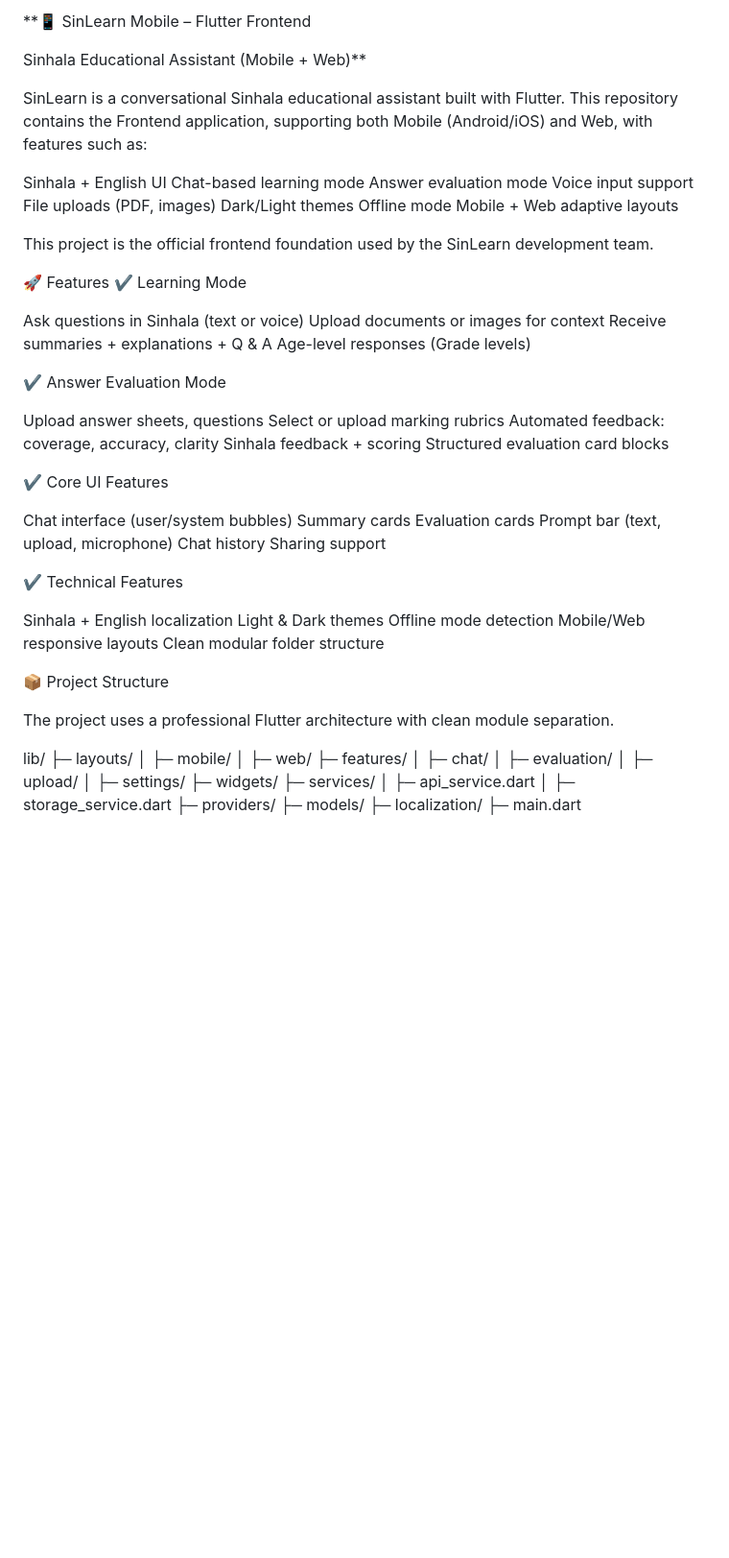
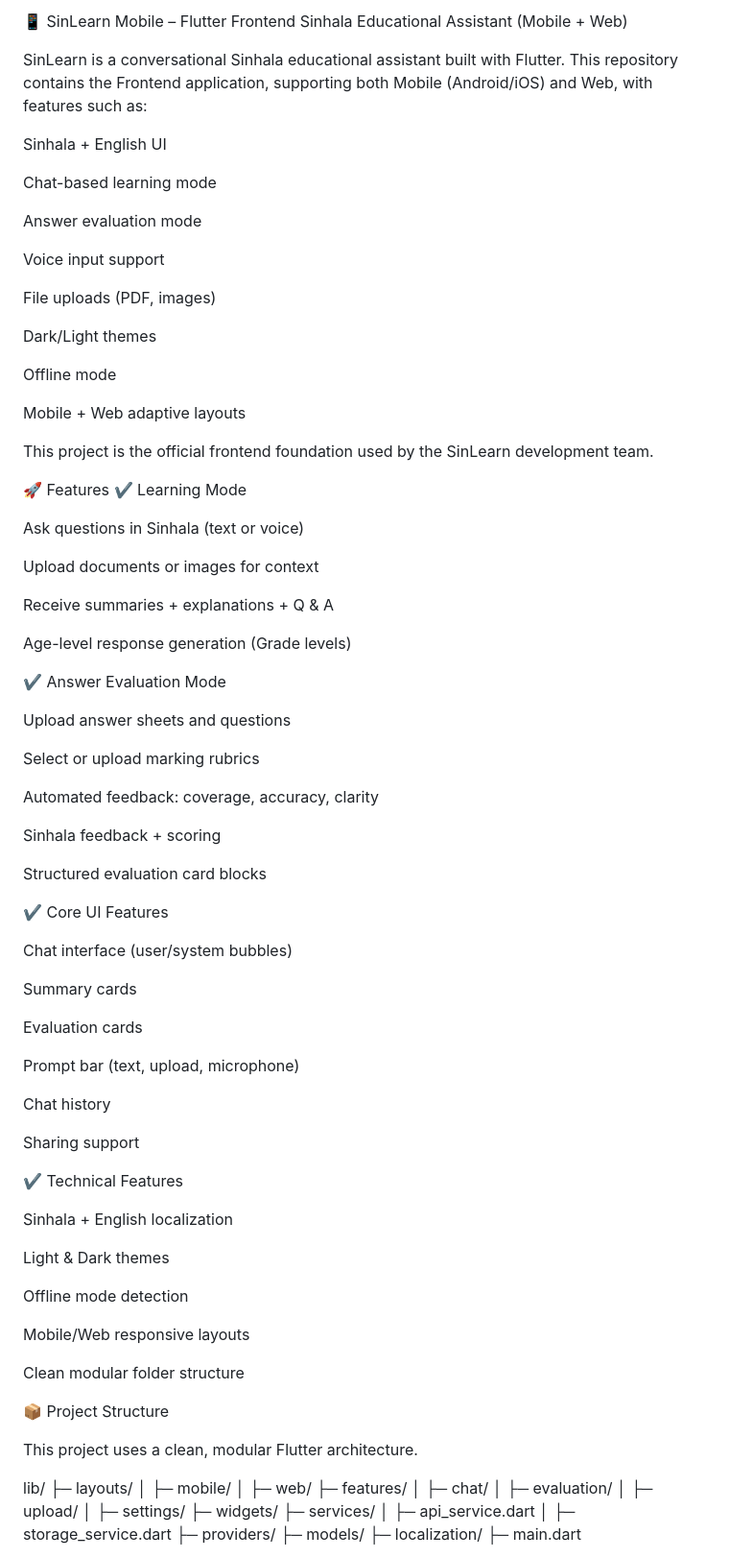
Before and after one commit to Miyuri15/SinLearn_mobile, a Markdown page: README.md, the part around one of its changes. Shown at 96% size. Drawn GitHub-style; blank space fills up the shorter version.

```diff
--- a/README.md
+++ b/README.md
@@ -1,17 +1,23 @@
-**📱 SinLearn Mobile – Flutter Frontend
-
-Sinhala Educational Assistant (Mobile + Web)**
+📱 SinLearn Mobile – Flutter Frontend
+Sinhala Educational Assistant (Mobile + Web)
 
 SinLearn is a conversational Sinhala educational assistant built with Flutter.
 This repository contains the Frontend application, supporting both Mobile (Android/iOS) and Web, with features such as:
 
 Sinhala + English UI
+
 Chat-based learning mode
+
 Answer evaluation mode
+
 Voice input support
+
 File uploads (PDF, images)
+
 Dark/Light themes
+
 Offline mode
+
 Mobile + Web adaptive layouts
 
 This project is the official frontend foundation used by the SinLearn development team.
@@ -20,38 +26,54 @@ This project is the official frontend foundation used by the SinLearn developmen
 ✔ Learning Mode
 
 Ask questions in Sinhala (text or voice)
+
 Upload documents or images for context
+
 Receive summaries + explanations + Q & A
-Age-level responses (Grade levels)
+
+Age-level response generation (Grade levels)
 
 ✔ Answer Evaluation Mode
 
-Upload answer sheets, questions
+Upload answer sheets and questions
+
 Select or upload marking rubrics
+
 Automated feedback: coverage, accuracy, clarity
+
 Sinhala feedback + scoring
+
 Structured evaluation card blocks
 
 ✔ Core UI Features
 
 Chat interface (user/system bubbles)
+
 Summary cards
+
 Evaluation cards
+
 Prompt bar (text, upload, microphone)
+
 Chat history
+
 Sharing support
 
 ✔ Technical Features
 
 Sinhala + English localization
+
 Light & Dark themes
+
 Offline mode detection
+
 Mobile/Web responsive layouts
+
 Clean modular folder structure
 
 📦 Project Structure
 
-The project uses a professional Flutter architecture with clean module separation.
+This project uses a clean, modular Flutter architecture.
 
 lib/
  ├─ layouts/
```
Also changed, not shown: other parts of README.md (+23 -13 lines).
